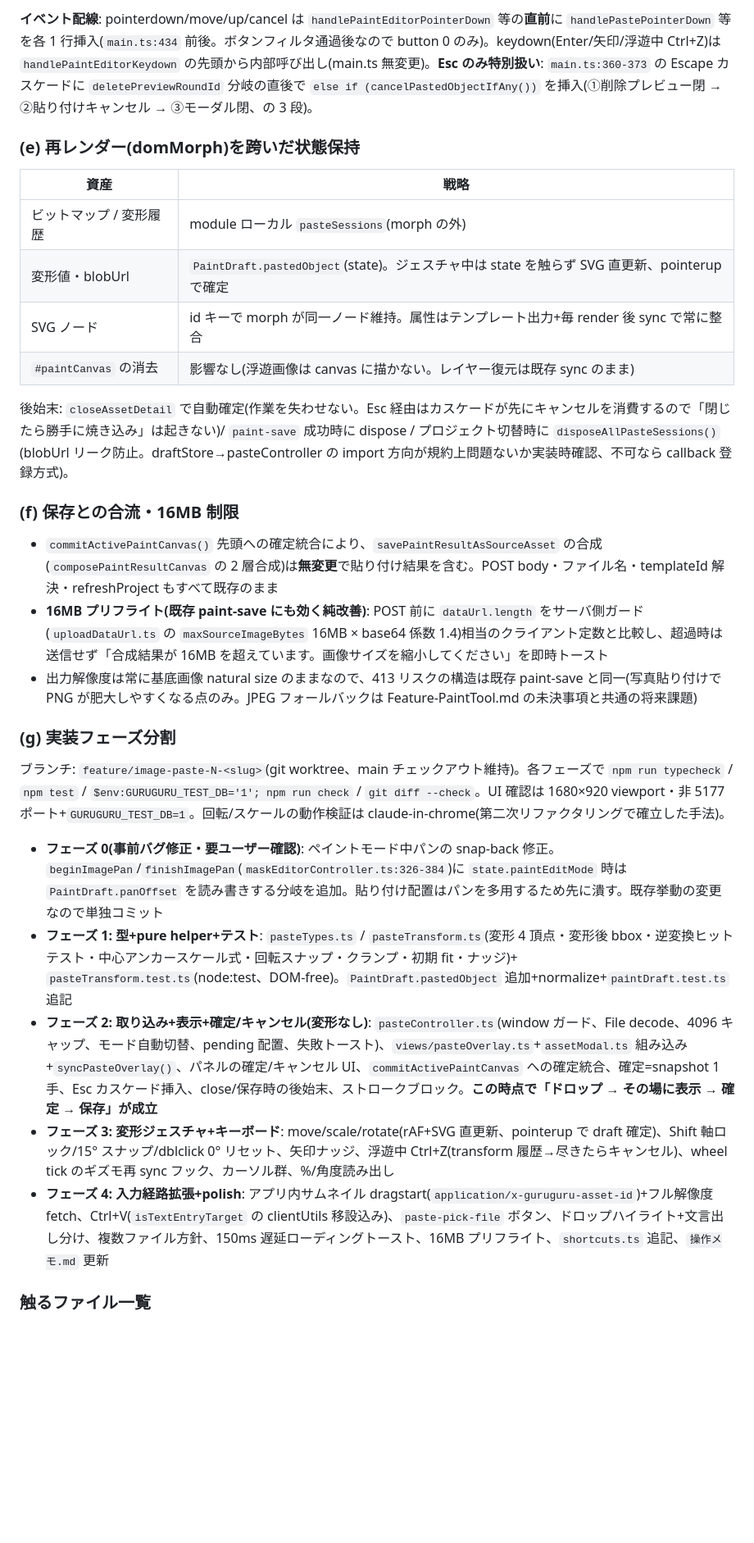
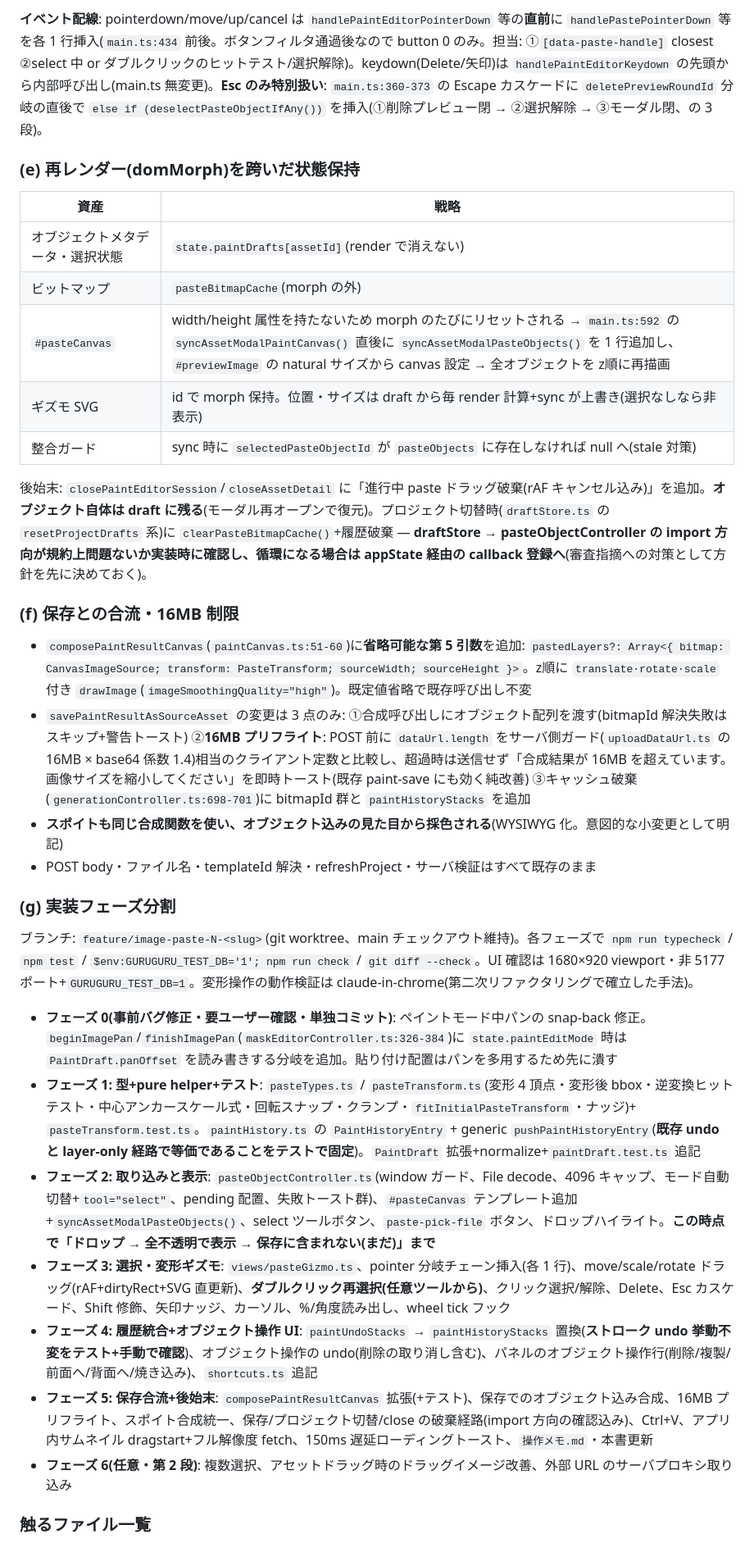
Before and after one commit to dwarfsawman/guruguru, a Markdown page: Docs/Feature-ImagePaste.md, the part around one of its changes. Shown at 82% size. Rendered like a GitHub page; blank space fills up the shorter version.

```diff
--- a/Docs/Feature-ImagePaste.md
+++ b/Docs/Feature-ImagePaste.md
@@ -109,32 +145,36 @@ export const PASTE_TRANSFORM_HISTORY_LIMIT = 50;
 
-**イベント配線**: pointerdown/move/up/cancel は `handlePaintEditorPointerDown` 等の**直前**に `handlePastePointerDown` 等を各 1 行挿入(`main.ts:434` 前後。ボタンフィルタ通過後なので button 0 のみ)。keydown(Enter/矢印/浮遊中 Ctrl+Z)は `handlePaintEditorKeydown` の先頭から内部呼び出し(main.ts 無変更)。**Esc のみ特別扱い**: `main.ts:360-373` の Escape カスケードに `deletePreviewRoundId` 分岐の直後で `else if (cancelPastedObjectIfAny())` を挿入(①削除プレビュー閉 → ②貼り付けキャンセル → ③モーダル閉、の 3 段)。
+**イベント配線**: pointerdown/move/up/cancel は `handlePaintEditorPointerDown` 等の**直前**に `handlePastePointerDown` 等を各 1 行挿入(`main.ts:434` 前後。ボタンフィルタ通過後なので button 0 のみ。担当: ①`[data-paste-handle]` closest ②select 中 or ダブルクリックのヒットテスト/選択解除)。keydown(Delete/矢印)は `handlePaintEditorKeydown` の先頭から内部呼び出し(main.ts 無変更)。**Esc のみ特別扱い**: `main.ts:360-373` の Escape カスケードに `deletePreviewRoundId` 分岐の直後で `else if (deselectPasteObjectIfAny())` を挿入(①削除プレビュー閉 → ②選択解除 → ③モーダル閉、の 3 段)。
 
 ### (e) 再レンダー(domMorph)を跨いだ状態保持
 
 | 資産 | 戦略 |
 |---|---|
-| ビットマップ / 変形履歴 | module ローカル `pasteSessions`(morph の外) |
-| 変形値・blobUrl | `PaintDraft.pastedObject`(state)。ジェスチャ中は state を触らず SVG 直更新、pointerup で確定 |
-| SVG ノード | id キーで morph が同一ノード維持。属性はテンプレート出力+毎 render 後 sync で常に整合 |
-| `#paintCanvas` の消去 | 影響なし(浮遊画像は canvas に描かない。レイヤー復元は既存 sync のまま) |
+| オブジェクトメタデータ・選択状態 | `state.paintDrafts[assetId]`(render で消えない) |
+| ビットマップ | `pasteBitmapCache`(morph の外) |
+| `#pasteCanvas` | width/height 属性を持たないため morph のたびにリセットされる → `main.ts:592` の `syncAssetModalPaintCanvas()` 直後に `syncAssetModalPasteObjects()` を 1 行追加し、`#previewImage` の natural サイズから canvas 設定 → 全オブジェクトを z順に再描画 |
+| ギズモ SVG | id で morph 保持。位置・サイズは draft から毎 render 計算+sync が上書き(選択なしなら非表示) |
+| 整合ガード | sync 時に `selectedPasteObjectId` が `pasteObjects` に存在しなければ null へ(stale 対策) |
 
-後始末: `closeAssetDetail` で自動確定(作業を失わせない。Esc 経由はカスケードが先にキャンセルを消費するので「閉じたら勝手に焼き込み」は起きない)/ `paint-save` 成功時に dispose / プロジェクト切替時に `disposeAllPasteSessions()`(blobUrl リーク防止。draftStore→pasteController の import 方向が規約上問題ないか実装時確認、不可なら callback 登録方式)。
+後始末: `closePaintEditorSession`/`closeAssetDetail` に「進行中 paste ドラッグ破棄(rAF キャンセル込み)」を追加。**オブジェクト自体は draft に残る**(モーダル再オープンで復元)。プロジェクト切替時(`draftStore.ts` の `resetProjectDrafts` 系)に `clearPasteBitmapCache()`+履歴破棄 — **draftStore → pasteObjectController の import 方向が規約上問題ないか実装時に確認し、循環になる場合は appState 経由の callback 登録へ**(審査指摘への対策として方針を先に決めておく)。
 
 ### (f) 保存との合流・16MB 制限
 
-- `commitActivePaintCanvas()` 先頭への確定統合により、`savePaintResultAsSourceAsset` の合成(`composePaintResultCanvas` の 2 層合成)は**無変更**で貼り付け結果を含む。POST body・ファイル名・templateId 解決・refreshProject もすべて既存のまま
-- **16MB プリフライト(既存 paint-save にも効く純改善)**: POST 前に `dataUrl.length` をサーバ側ガード(`uploadDataUrl.ts` の `maxSourceImageBytes` 16MB × base64 係数 1.4)相当のクライアント定数と比較し、超過時は送信せず「合成結果が 16MB を超えています。画像サイズを縮小してください」を即時トースト
-- 出力解像度は常に基底画像 natural size のままなので、413 リスクの構造は既存 paint-save と同一(写真貼り付けで PNG が肥大しやすくなる点のみ。JPEG フォールバックは Feature-PaintTool.md の未決事項と共通の将来課題)
+- `composePaintResultCanvas`(`paintCanvas.ts:51-60`)に**省略可能な第 5 引数**を追加: `pastedLayers?: Array<{ bitmap: CanvasImageSource; transform: PasteTransform; sourceWidth; sourceHeight }>`。z順に `translate·rotate·scale` 付き `drawImage`(`imageSmoothingQuality="high"`)。既定値省略で既存呼び出し不変
+- `savePaintResultAsSourceAsset` の変更は 3 点のみ: ①合成呼び出しにオブジェクト配列を渡す(bitmapId 解決失敗はスキップ+警告トースト) ②**16MB プリフライト**: POST 前に `dataUrl.length` をサーバ側ガード(`uploadDataUrl.ts` の 16MB × base64 係数 1.4)相当のクライアント定数と比較し、超過時は送信せず「合成結果が 16MB を超えています。画像サイズを縮小してください」を即時トースト(既存 paint-save にも効く純改善) ③キャッシュ破棄(`generationController.ts:698-701`)に bitmapId 群と `paintHistoryStacks` を追加
+- **スポイトも同じ合成関数を使い、オブジェクト込みの見た目から採色される**(WYSIWYG 化。意図的な小変更として明記)
+- POST body・ファイル名・templateId 解決・refreshProject・サーバ検証はすべて既存のまま
 
 ### (g) 実装フェーズ分割
 
-ブランチ: `feature/image-paste-N-<slug>`(git worktree、main チェックアウト維持)。各フェーズで `npm run typecheck` / `npm test` / `$env:GURUGURU_TEST_DB='1'; npm run check` / `git diff --check`。UI 確認は 1680×920 viewport・非 5177 ポート+`GURUGURU_TEST_DB=1`。回転/スケールの動作検証は claude-in-chrome(第二次リファクタリングで確立した手法)。
+ブランチ: `feature/image-paste-N-<slug>`(git worktree、main チェックアウト維持)。各フェーズで `npm run typecheck` / `npm test` / `$env:GURUGURU_TEST_DB='1'; npm run check` / `git diff --check`。UI 確認は 1680×920 viewport・非 5177 ポート+`GURUGURU_TEST_DB=1`。変形操作の動作検証は claude-in-chrome(第二次リファクタリングで確立した手法)。
 
-- **フェーズ 0(事前バグ修正・要ユーザー確認)**: ペイントモード中パンの snap-back 修正。`beginImagePan`/`finishImagePan`(`maskEditorController.ts:326-384`)に `state.paintEditMode` 時は `PaintDraft.panOffset` を読み書きする分岐を追加。貼り付け配置はパンを多用するため先に潰す。既存挙動の変更なので単独コミット
-- **フェーズ 1: 型+pure helper+テスト**: `pasteTypes.ts` / `pasteTransform.ts`(変形 4 頂点・変形後 bbox・逆変換ヒットテスト・中心アンカースケール式・回転スナップ・クランプ・初期 fit・ナッジ)+ `pasteTransform.test.ts`(node:test、DOM-free)。`PaintDraft.pastedObject` 追加+normalize+`paintDraft.test.ts` 追記
-- **フェーズ 2: 取り込み+表示+確定/キャンセル(変形なし)**: `pasteController.ts`(window ガード、File decode、4096 キャップ、モード自動切替、pending 配置、失敗トースト)、`views/pasteOverlay.ts`+`assetModal.ts` 組み込み+`syncPasteOverlay()`、パネルの確定/キャンセル UI、`commitActivePaintCanvas` への確定統合、確定=snapshot 1 手、Esc カスケード挿入、close/保存時の後始末、ストロークブロック。**この時点で「ドロップ → その場に表示 → 確定 → 保存」が成立**
-- **フェーズ 3: 変形ジェスチャ+キーボード**: move/scale/rotate(rAF+SVG 直更新、pointerup で draft 確定)、Shift 軸ロック/15° スナップ/dblclick 0° リセット、矢印ナッジ、浮遊中 Ctrl+Z(transform 履歴→尽きたらキャンセル)、wheel tick のギズモ再 sync フック、カーソル群、%/角度読み出し
-- **フェーズ 4: 入力経路拡張+polish**: アプリ内サムネイル dragstart(`application/x-guruguru-asset-id`)+フル解像度 fetch、Ctrl+V(`isTextEntryTarget` の clientUtils 移設込み)、`paste-pick-file` ボタン、ドロップハイライト+文言出し分け、複数ファイル方針、150ms 遅延ローディングトースト、16MB プリフライト、`shortcuts.ts` 追記、`操作メモ.md` 更新
+- **フェーズ 0(事前バグ修正・要ユーザー確認・単独コミット)**: ペイントモード中パンの snap-back 修正。`beginImagePan`/`finishImagePan`(`maskEditorController.ts:326-384`)に `state.paintEditMode` 時は `PaintDraft.panOffset` を読み書きする分岐を追加。貼り付け配置はパンを多用するため先に潰す
+- **フェーズ 1: 型+pure helper+テスト**: `pasteTypes.ts` / `pasteTransform.ts`(変形 4 頂点・変形後 bbox・逆変換ヒットテスト・中心アンカースケール式・回転スナップ・クランプ・`fitInitialPasteTransform`・ナッジ)+ `pasteTransform.test.ts`。`paintHistory.ts` の `PaintHistoryEntry` + generic `pushPaintHistoryEntry`(**既存 undo と layer-only 経路で等価であることをテストで固定**)。`PaintDraft` 拡張+normalize+`paintDraft.test.ts` 追記
+- **フェーズ 2: 取り込みと表示**: `pasteObjectController.ts`(window ガード、File decode、4096 キャップ、モード自動切替+`tool="select"`、pending 配置、失敗トースト群)、`#pasteCanvas` テンプレート追加+`syncAssetModalPasteObjects()`、select ツールボタン、`paste-pick-file` ボタン、ドロップハイライト。**この時点で「ドロップ → 全不透明で表示 → 保存に含まれない(まだ)」まで**
+- **フェーズ 3: 選択・変形ギズモ**: `views/pasteGizmo.ts`、pointer 分岐チェーン挿入(各 1 行)、move/scale/rotate ドラッグ(rAF+dirtyRect+SVG 直更新)、**ダブルクリック再選択(任意ツールから)**、クリック選択/解除、Delete、Esc カスケード、Shift 修飾、矢印ナッジ、カーソル、%/角度読み出し、wheel tick フック
+- **フェーズ 4: 履歴統合+オブジェクト操作 UI**: `paintUndoStacks` → `paintHistoryStacks` 置換(**ストローク undo 挙動不変をテスト+手動で確認**)、オブジェクト操作の undo(削除の取り消し含む)、パネルのオブジェクト操作行(削除/複製/前面へ/背面へ/焼き込み)、`shortcuts.ts` 追記
+- **フェーズ 5: 保存合流+後始末**: `composePaintResultCanvas` 拡張(+テスト)、保存でのオブジェクト込み合成、16MB プリフライト、スポイト合成統一、保存/プロジェクト切替/close の破棄経路(import 方向の確認込み)、Ctrl+V、アプリ内サムネイル dragstart+フル解像度 fetch、150ms 遅延ローディングトースト、`操作メモ.md`・本書更新
+- **フェーズ 6(任意・第 2 段)**: 複数選択、アセットドラッグ時のドラッグイメージ改善、外部 URL のサーバプロキシ取り込み
 
 ### 触るファイル一覧
 
```
Also changed, not shown: other parts of Docs/Feature-ImagePaste.md (+123 -77 lines).
